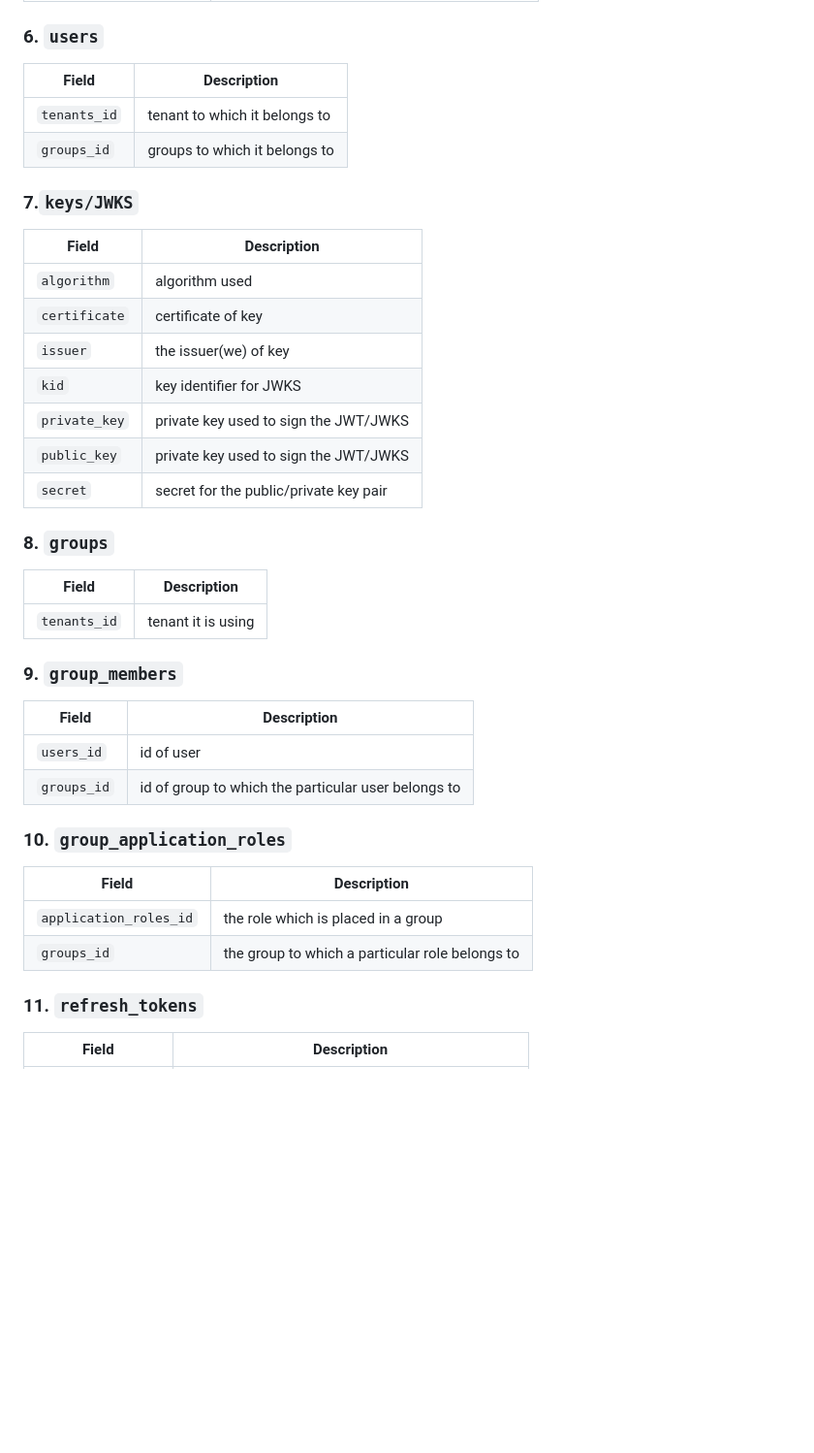
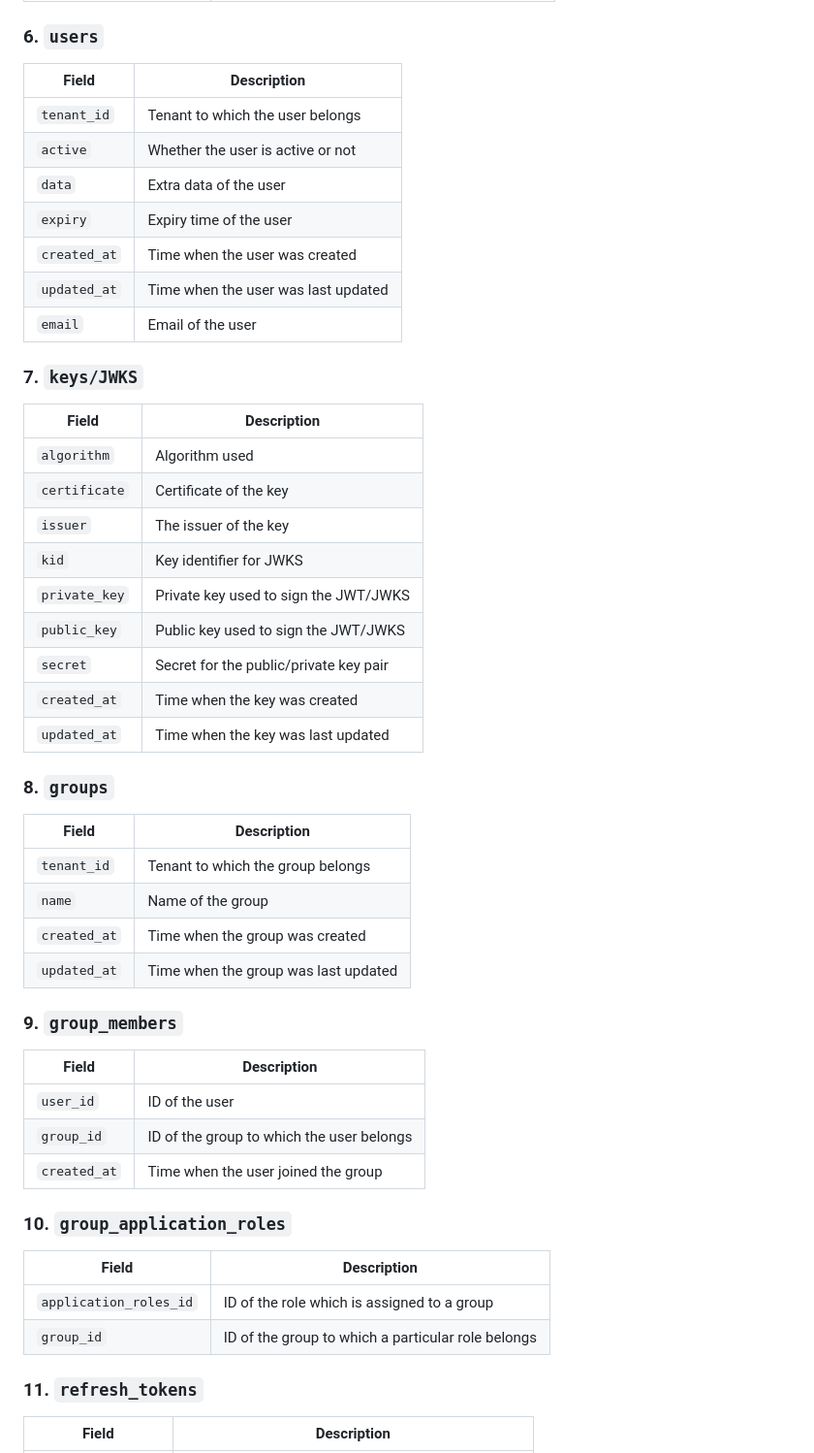
Before and after one commit to techsavvyash/oidc-lite, a Markdown page: docs/db-schema.md, the part around one of its changes. Shown at 97% size. Drawn GitHub-style; blank space fills up the shorter version.

```diff
--- a/docs/db-schema.md
+++ b/docs/db-schema.md
@@ -49,44 +62,53 @@ The proposed schema which will act as skeleton for the service.
 
 ### 6. `users`
 
-| Field        | Description                   |
-| ------------ | ----------------------------- |
-| `tenants_id` | tenant to which it belongs to |
-| `groups_id`  | groups to which it belongs to |
+| Field         | Description                        |
+| ------------- | ---------------------------------- |
+| `tenant_id`   | Tenant to which the user belongs   |
+| `active`      | Whether the user is active or not  |
+| `data`        | Extra data of the user             |
+| `expiry`      | Expiry time of the user            |
+| `created_at`  | Time when the user was created     |
+| `updated_at`  | Time when the user was last updated|
+| `email`       | Email of the user                  |
 
-### 7.`keys/JWKS`
+### 7. `keys/JWKS`
 
 | Field         | Description                              |
-| ------------- | ---------------------                    |
-| `algorithm`   | algorithm used                           |
-| `certificate` | certificate of key                       |
-| `issuer`      | the issuer(we) of key                    |
-| `kid`         | key identifier for JWKS                  |
-| `private_key` | private key used to sign the JWT/JWKS    |
-| `public_key`  | private key used to sign the JWT/JWKS    |
-| `secret`      | secret for the public/private key pair   |
+| ------------- | ---------------------------------------- |
+| `algorithm`   | Algorithm used                           |
+| `certificate` | Certificate of the key                   |
+| `issuer`      | The issuer of the key                    |
+| `kid`         | Key identifier for JWKS                  |
+| `private_key` | Private key used to sign the JWT/JWKS    |
+| `public_key`  | Public key used to sign the JWT/JWKS     |
+| `secret`      | Secret for the public/private key pair   |
+| `created_at`  | Time when the key was created            |
+| `updated_at`  | Time when the key was last updated       |
 
 ### 8. `groups`
 
-| Field        | Description        |
-| ------------ | ------------------ |
-| `tenants_id` | tenant it is using |
+| Field         | Description                        |
+| ------------- | ---------------------------------- |
+| `tenant_id`   | Tenant to which the group belongs  |
+| `name`        | Name of the group                  |
+| `created_at`  | Time when the group was created    |
+| `updated_at`  | Time when the group was last updated|
 
 ### 9. `group_members`
 
-| Field       | Description                                         |
-| ----------- | --------------------------------------------------- |
-| `users_id`  | id of user                                          |
-| `groups_id` | id of group to which the particular user belongs to |
-
+| Field         | Description                                         |
+| ------------- | --------------------------------------------------- |
+| `user_id`     | ID of the user                                      |
+| `group_id`    | ID of the group to which the user belongs           |
+| `created_at`  | Time when the user joined the group                 |
 
 ### 10. `group_application_roles`
 
 | Field                  | Description                                     |
 | ---------------------- | ----------------------------------------------- |
-| `application_roles_id` | the role which is placed in a group             |
-| `groups_id`            | the group to which a particular role belongs to |
-
+| `application_roles_id` | ID of the role which is assigned to a group     |
+| `group_id`             | ID of the group to which a particular role belongs|
 
 ### 11. `refresh_tokens`
 
```
Also changed, not shown: other parts of docs/db-schema.md (+71 -39 lines).
